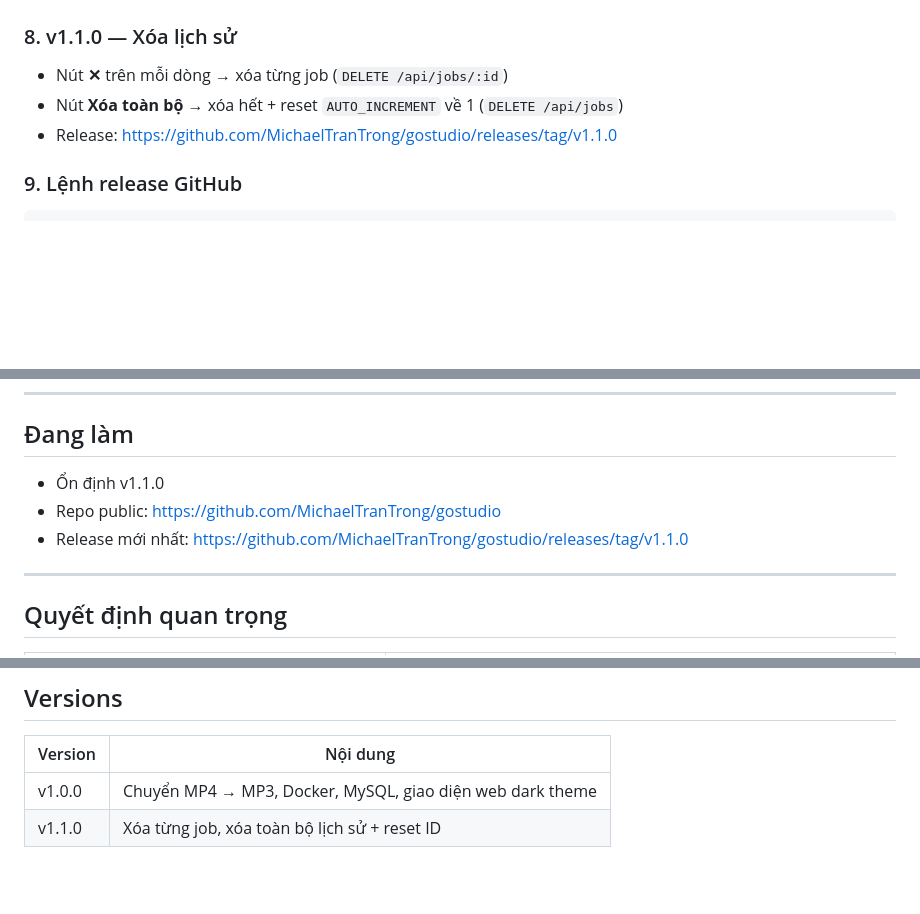
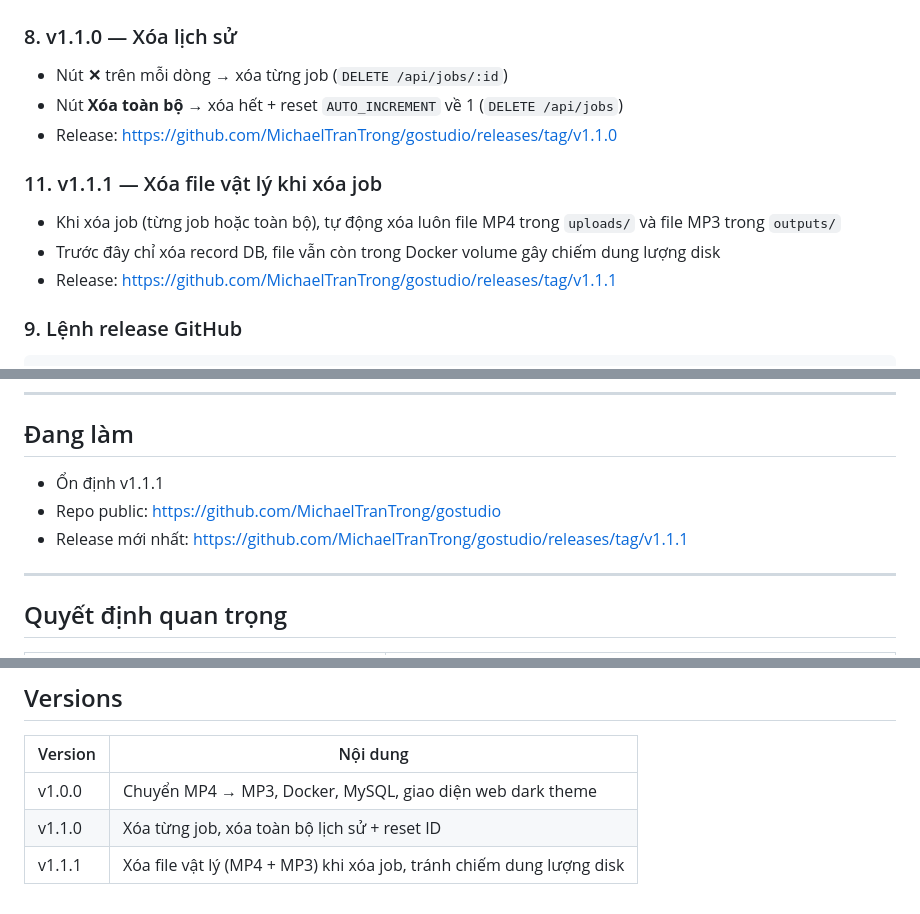
Before and after one commit to MichaelTranTrong/gostudio, a Markdown page: CLAUDE.md, 3 parts joined by grey strips. Drawn GitHub-style; blank space fills up the shorter version.

Commit message:
docs: cập nhật CLAUDE.md với v1.1.1

````diff
--- a/CLAUDE.md
+++ b/CLAUDE.md
@@ -113,6 +113,11 @@ gh release create v1.0.0 --title "Go Studio v1.0.0" --notes "..."
 - Nút **Xóa toàn bộ** → xóa hết + reset `AUTO_INCREMENT` về 1 (`DELETE /api/jobs`)
 - Release: https://github.com/MichaelTranTrong/gostudio/releases/tag/v1.1.0
 
+### 11. v1.1.1 — Xóa file vật lý khi xóa job
+- Khi xóa job (từng job hoặc toàn bộ), tự động xóa luôn file MP4 trong `uploads/` và file MP3 trong `outputs/`
+- Trước đây chỉ xóa record DB, file vẫn còn trong Docker volume gây chiếm dung lượng disk
+- Release: https://github.com/MichaelTranTrong/gostudio/releases/tag/v1.1.1
+
 ### 9. Lệnh release GitHub
 ```bash
 git add .
@@ -135,9 +140,9 @@ gh release create v1.x.x --title "Go Studio v1.x.x" --notes "..."
 
 ## Đang làm
 
-- Ổn định v1.1.0
+- Ổn định v1.1.1
 - Repo public: https://github.com/MichaelTranTrong/gostudio
-- Release mới nhất: https://github.com/MichaelTranTrong/gostudio/releases/tag/v1.1.0
+- Release mới nhất: https://github.com/MichaelTranTrong/gostudio/releases/tag/v1.1.1
 
 ---
 
@@ -174,3 +179,4 @@ gh release create v1.x.x --title "Go Studio v1.x.x" --notes "..."
 |---|---|
 | v1.0.0 | Chuyển MP4 → MP3, Docker, MySQL, giao diện web dark theme |
 | v1.1.0 | Xóa từng job, xóa toàn bộ lịch sử + reset ID |
+| v1.1.1 | Xóa file vật lý (MP4 + MP3) khi xóa job, tránh chiếm dung lượng disk |
````
